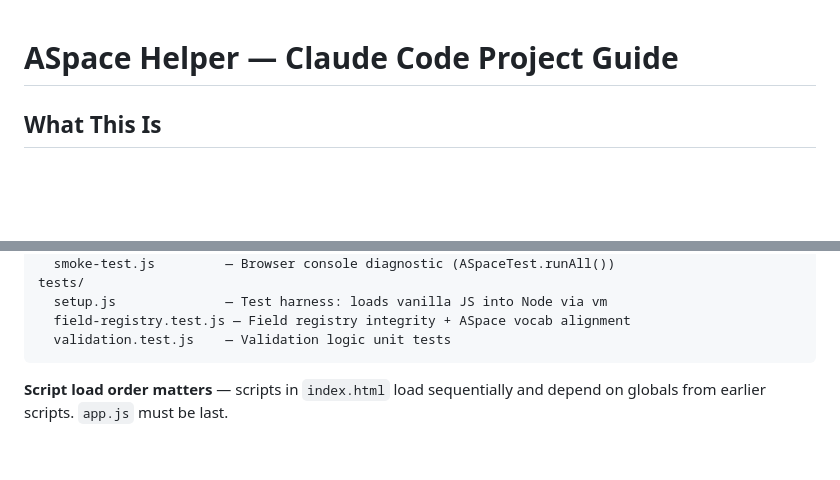
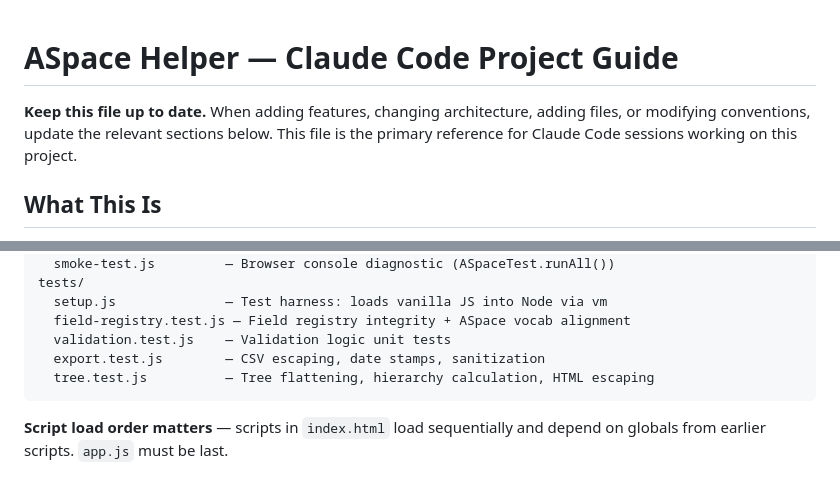
Before and after one commit to blubrd92/aspace-helper, a Markdown page: CLAUDE.md, 2 parts joined by grey strips. Drawn GitHub-style; blank space fills up the shorter version.

````diff
--- a/CLAUDE.md
+++ b/CLAUDE.md
@@ -1,4 +1,6 @@
 # ASpace Helper — Claude Code Project Guide
+
+**Keep this file up to date.** When adding features, changing architecture, adding files, or modifying conventions, update the relevant sections below. This file is the primary reference for Claude Code sessions working on this project.
 
 ## What This Is
 
@@ -33,6 +35,8 @@ tests/
   setup.js              — Test harness: loads vanilla JS into Node via vm
   field-registry.test.js — Field registry integrity + ASpace vocab alignment
   validation.test.js    — Validation logic unit tests
+  export.test.js        — CSV escaping, date stamps, sanitization
+  tree.test.js          — Tree flattening, hierarchy calculation, HTML escaping
 ```
 
 **Script load order matters** — scripts in `index.html` load sequentially and depend on globals from earlier scripts. `app.js` must be last.
````
Also changed, not shown: other parts of CLAUDE.md (+23 -4 lines), README.md (added, +151 -0 lines).
